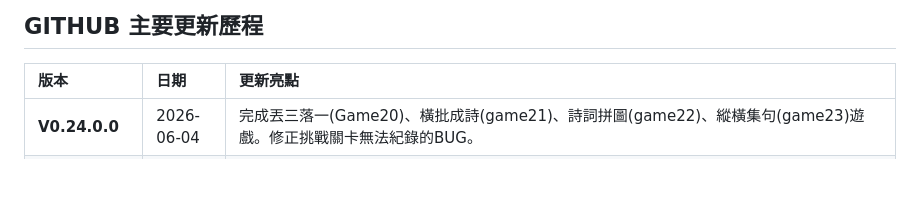
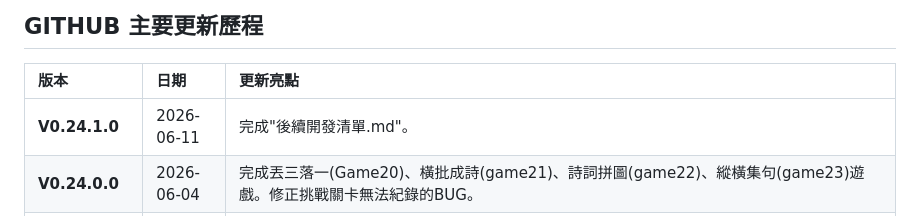
Before and after one commit to weichenglin0215/flower-moon, a Markdown page: README.md, the part around the change. Rendered like a GitHub page; blank space fills up the shorter version.

Commit message:
V0.24.1.0 完成"後續開發清單.md"

```diff
--- a/README.md
+++ b/README.md
@@ -128,6 +128,7 @@
 
 | 版本 | 日期 | 更新亮點 |
 | :--- | :--- | :--- |
+| **V0.24.1.0** | 2026-06-11 | 完成"後續開發清單.md"。|
 | **V0.24.0.0** | 2026-06-04 | 完成丟三落一(Game20)、橫批成詩(game21)、詩詞拼圖(game22)、縱橫集句(game23)遊戲。修正挑戰關卡無法紀錄的BUG。|
 | **V0.23.4.0** | 2026-06-03 | 新增丟三落一(Game20)、橫批成詩(game21)、詩詞拼圖(game22)、縱橫集句(game23)的企劃書。|
 | **V0.23.3.0** | 2026-06-01 | 調整 game13~19 poem-info 位置。|
```
Also changed, not shown: note/後續開發清單.md (added, +488 -0 lines).
